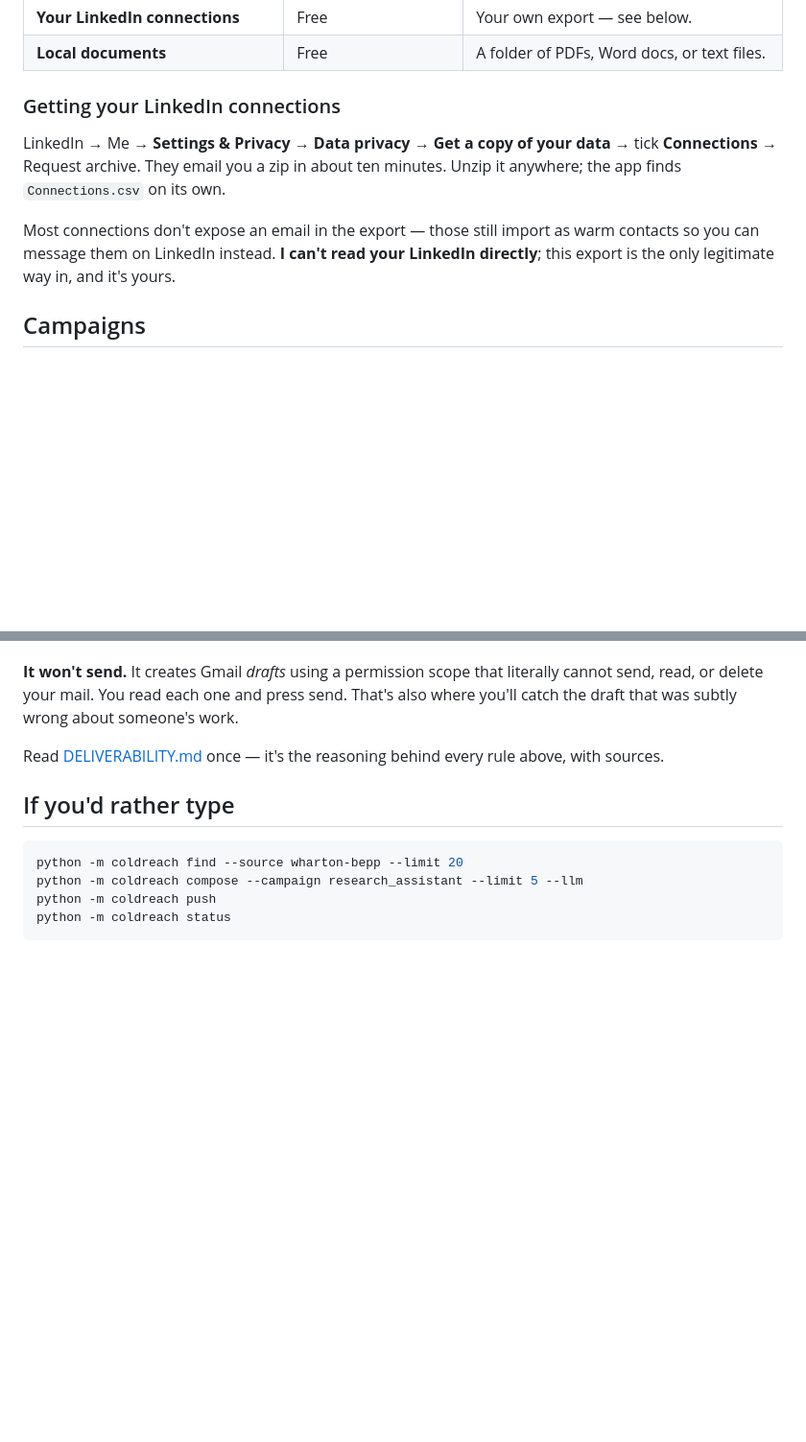
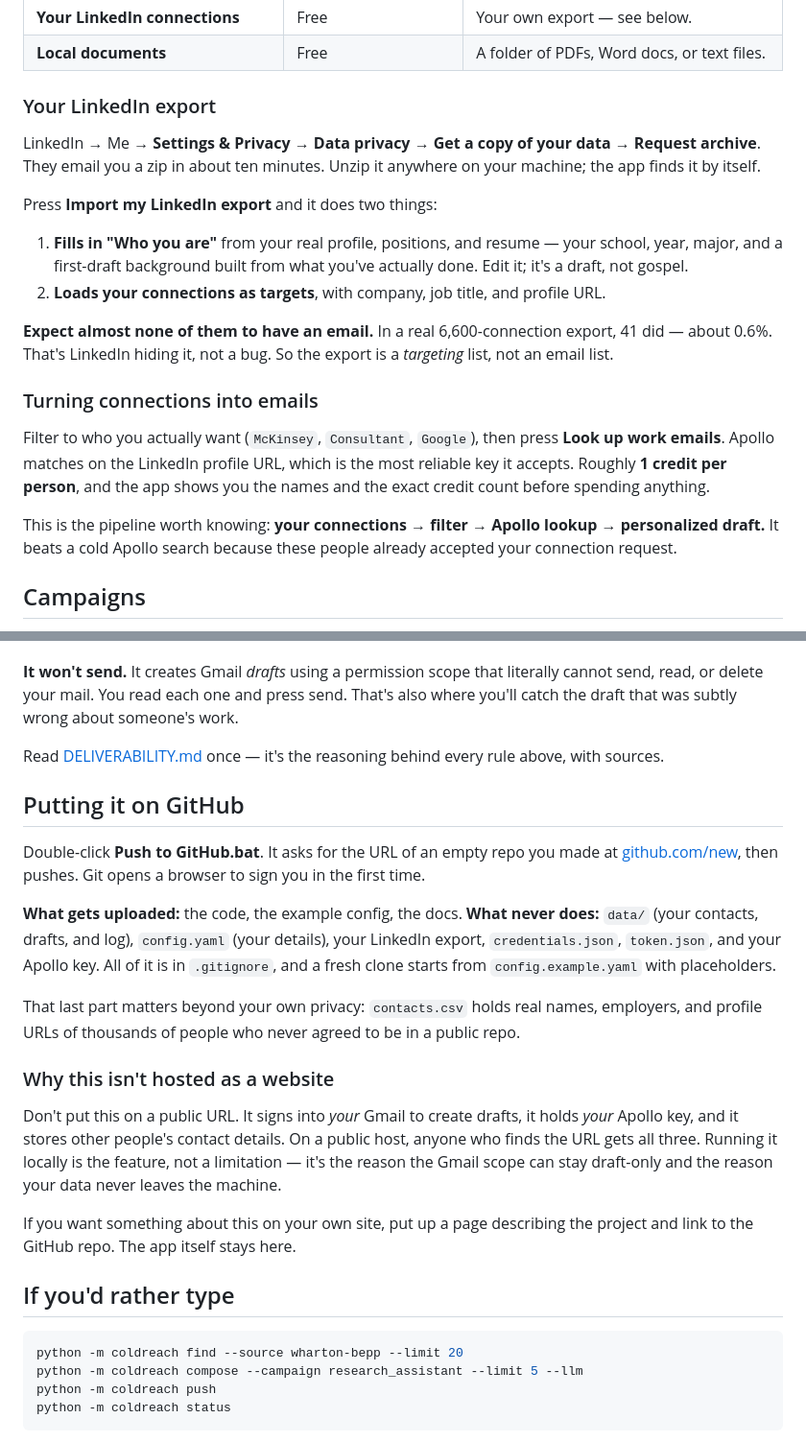
Before and after one commit to shivendaw-byte/coldreach, a Markdown page: README.md, 2 parts joined by grey strips. Shown at 96% size. GitHub-like rendering; blank space fills up the shorter version.

Commit message:
Document LinkedIn import, Apollo enrichment, and GitHub safety
Co-Authored-By: Claude Opus 5 <noreply@anthropic.com>

````diff
--- a/README.md
+++ b/README.md
@@ -26,15 +26,33 @@ installed — if the window tells you it's missing, get it from
 | **Your LinkedIn connections** | Free | Your own export — see below. |
 | **Local documents** | Free | A folder of PDFs, Word docs, or text files. |
 
-### Getting your LinkedIn connections
+### Your LinkedIn export
 
 LinkedIn → Me → **Settings & Privacy** → **Data privacy** → **Get a copy of your
-data** → tick **Connections** → Request archive. They email you a zip in about
-ten minutes. Unzip it anywhere; the app finds `Connections.csv` on its own.
+data** → **Request archive**. They email you a zip in about ten minutes. Unzip it
+anywhere on your machine; the app finds it by itself.
 
-Most connections don't expose an email in the export — those still import as warm
-contacts so you can message them on LinkedIn instead. **I can't read your
-LinkedIn directly**; this export is the only legitimate way in, and it's yours.
+Press **Import my LinkedIn export** and it does two things:
+
+1. **Fills in "Who you are"** from your real profile, positions, and resume — your
+   school, year, major, and a first-draft background built from what you've
+   actually done. Edit it; it's a draft, not gospel.
+2. **Loads your connections as targets**, with company, job title, and profile URL.
+
+**Expect almost none of them to have an email.** In a real 6,600-connection
+export, 41 did — about 0.6%. That's LinkedIn hiding it, not a bug. So the export
+is a *targeting* list, not an email list.
+
+### Turning connections into emails
+
+Filter to who you actually want (`McKinsey`, `Consultant`, `Google`), then press
+**Look up work emails**. Apollo matches on the LinkedIn profile URL, which is the
+most reliable key it accepts. Roughly **1 credit per person**, and the app shows
+you the names and the exact credit count before spending anything.
+
+This is the pipeline worth knowing: **your connections → filter → Apollo lookup →
+personalized draft.** It beats a cold Apollo search because these people already
+accepted your connection request.
 
 ## Campaigns
 
@@ -72,6 +90,33 @@ someone's work.
 Read [DELIVERABILITY.md](DELIVERABILITY.md) once — it's the reasoning behind
 every rule above, with sources.
 
+## Putting it on GitHub
+
+Double-click **Push to GitHub.bat**. It asks for the URL of an empty repo you
+made at [github.com/new](https://github.com/new), then pushes. Git opens a
+browser to sign you in the first time.
+
+**What gets uploaded:** the code, the example config, the docs.
+**What never does:** `data/` (your contacts, drafts, and log), `config.yaml`
+(your details), your LinkedIn export, `credentials.json`, `token.json`, and your
+Apollo key. All of it is in `.gitignore`, and a fresh clone starts from
+`config.example.yaml` with placeholders.
+
+That last part matters beyond your own privacy: `contacts.csv` holds real names,
+employers, and profile URLs of thousands of people who never agreed to be in a
+public repo.
+
+### Why this isn't hosted as a website
+
+Don't put this on a public URL. It signs into *your* Gmail to create drafts, it
+holds *your* Apollo key, and it stores other people's contact details. On a
+public host, anyone who finds the URL gets all three. Running it locally is the
+feature, not a limitation — it's the reason the Gmail scope can stay
+draft-only and the reason your data never leaves the machine.
+
+If you want something about this on your own site, put up a page describing the
+project and link to the GitHub repo. The app itself stays here.
+
 ## If you'd rather type
 
 ```bash
````
